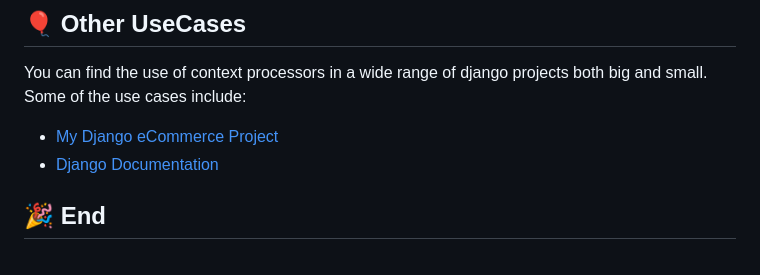
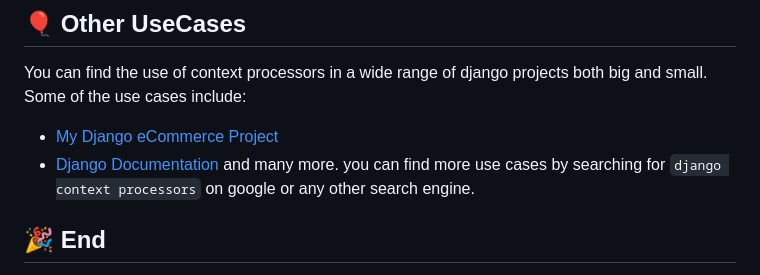
Before and after one commit to Digitalguyco/understanding_context_processors, a Markdown page: README.md, the part around the change. Rendered like a GitHub page.

Commit message:
UPD[Readme]1

```diff
--- a/README.md
+++ b/README.md
@@ -74,6 +74,7 @@ You can find the use of context processors in a wide range of django projects bo
 
 - [My Django eCommerce Project](https://github.com/Digitalguyco/django-ebook/blob/master/cart/context_processors.py)
 - [Django Documentation](https://docs.djangoproject.com/en/3.2/ref/templates/api/#writing-your-own-context-processors)
+and many more. you can find more use cases by searching for `django context processors` on google or any other search engine.
 
 
 ## 🎉 End <a name = "end"></a>
```
